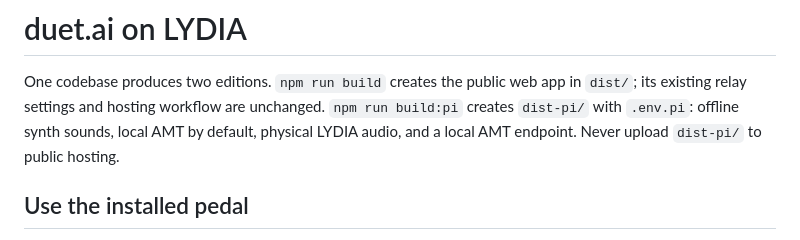
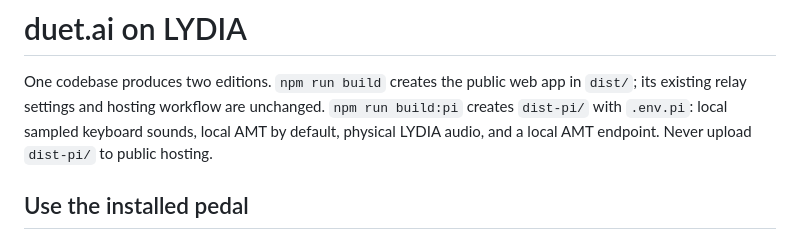
Before and after one commit to w1ne/backline, a Markdown page: services/pi/README.md, the part around the change. Drawn GitHub-style.

```diff
--- a/services/pi/README.md
+++ b/services/pi/README.md
@@ -2,7 +2,7 @@
 
 One codebase produces two editions. `npm run build` creates the public web app
 in `dist/`; its existing relay settings and hosting workflow are unchanged.
-`npm run build:pi` creates `dist-pi/` with `.env.pi`: offline synth sounds,
+`npm run build:pi` creates `dist-pi/` with `.env.pi`: local sampled keyboard sounds,
 local AMT by default, physical LYDIA audio, and a local AMT endpoint.
 Never upload `dist-pi/` to public hosting.
 
```
Also changed, not shown: services/DEPLOYED.md (+20 -0 lines).
